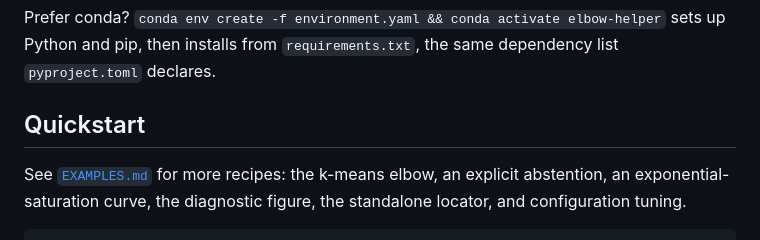
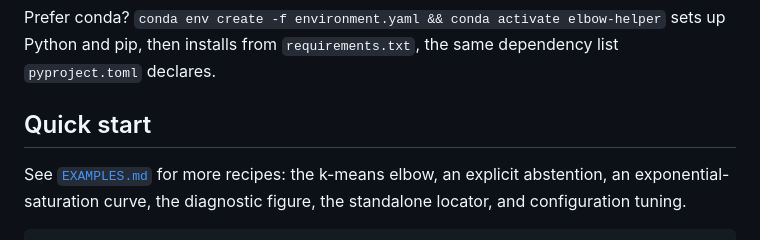
Before and after one commit to warith-harchaoui/elbow-helper, a Markdown page: README.md, the part around the change. GitHub-like rendering.

```diff
--- a/README.md
+++ b/README.md
@@ -43,7 +43,7 @@ pip install -e ".[dev]"     # + pytest
 
 Prefer conda? `conda env create -f environment.yaml && conda activate elbow-helper` sets up Python and pip, then installs from `requirements.txt`, the same dependency list `pyproject.toml` declares.
 
-## Quickstart
+## Quick start
 
 See [`EXAMPLES.md`](https://github.com/warith-harchaoui/elbow-helper/blob/main/EXAMPLES.md) for more recipes: the k-means elbow, an explicit abstention, an exponential-saturation curve, the diagnostic figure, the standalone locator, and configuration tuning.
 
```
Also changed, not shown: LISEZMOI.md (+1 -1 lines).
